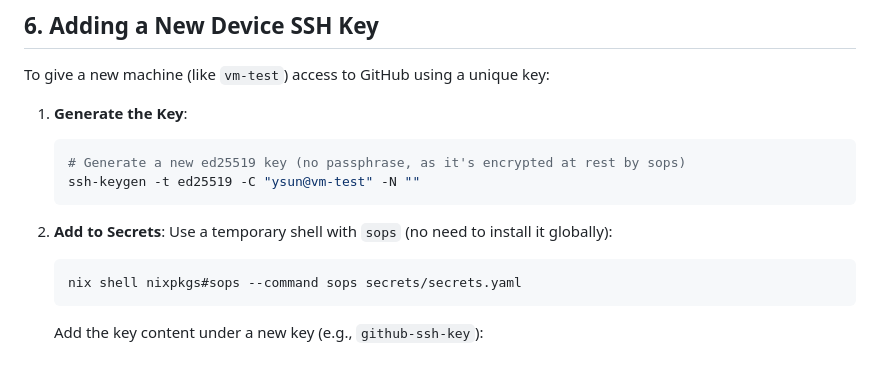
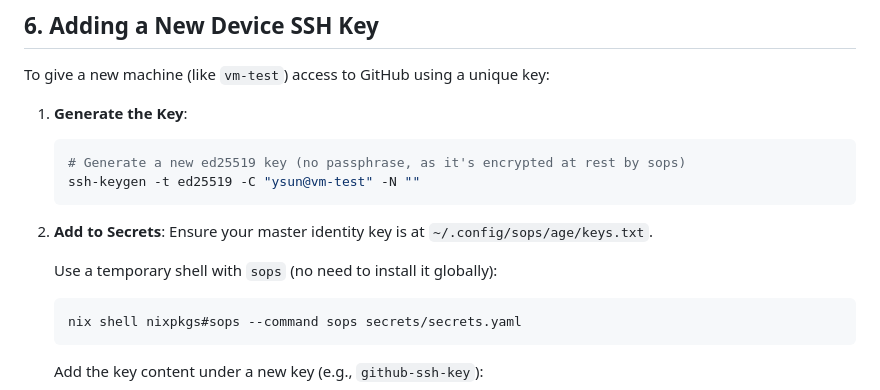
Before and after one commit to bioinformatist/dotfiles, a Markdown page: docs/SECRET_MANAGEMENT.md, the part around the change. Drawn GitHub-style; blank space fills up the shorter version.

Commit message:
docs: Add sops master identity key location instruction.

````diff
--- a/docs/SECRET_MANAGEMENT.md
+++ b/docs/SECRET_MANAGEMENT.md
@@ -102,6 +102,8 @@ To give a new machine (like `vm-test`) access to GitHub using a unique key:
     ```
 
 2.  **Add to Secrets**:
+    Ensure your master identity key is at `~/.config/sops/age/keys.txt`.
+
     Use a temporary shell with `sops` (no need to install it globally):
     ```bash
     nix shell nixpkgs#sops --command sops secrets/secrets.yaml
````
